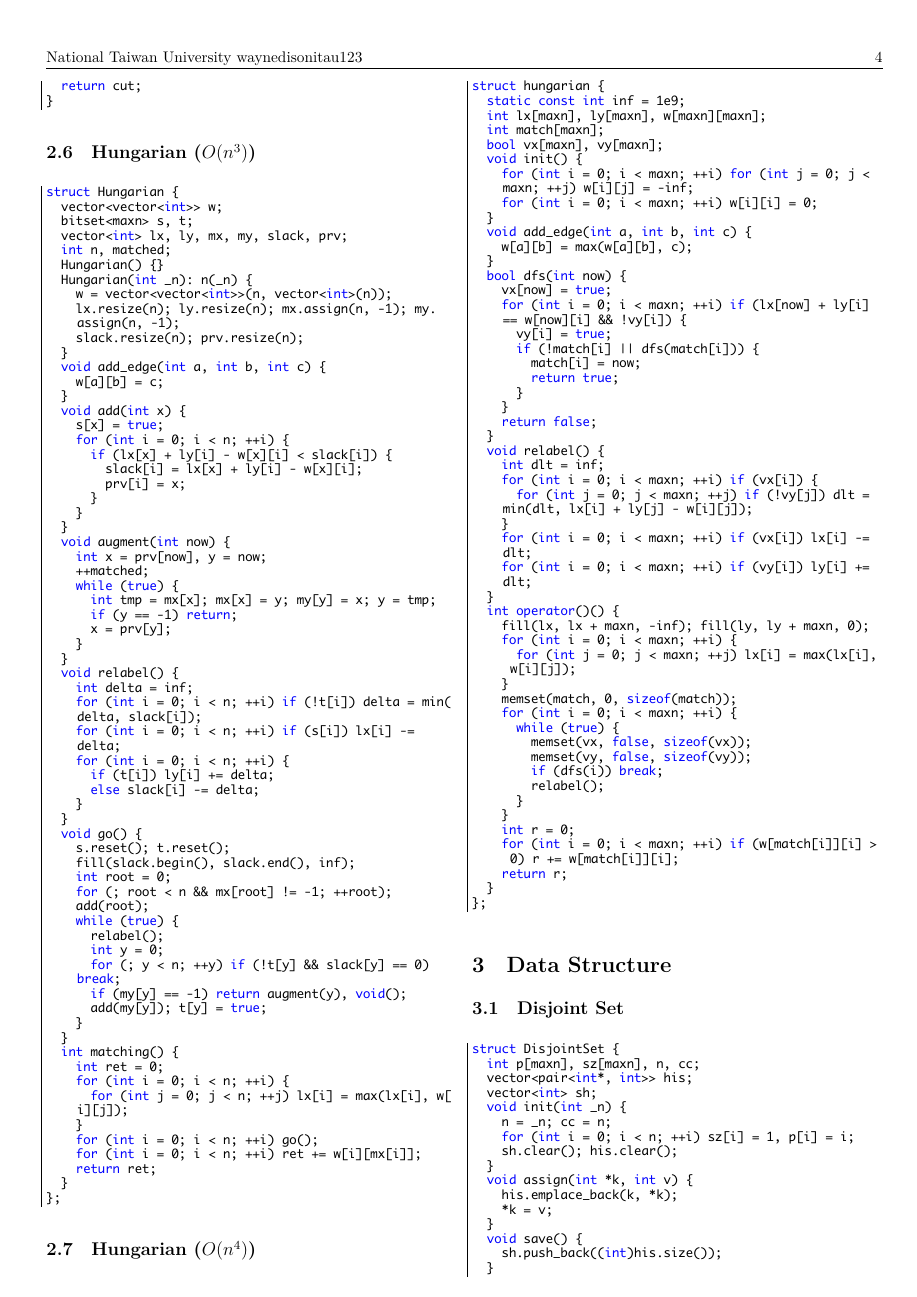
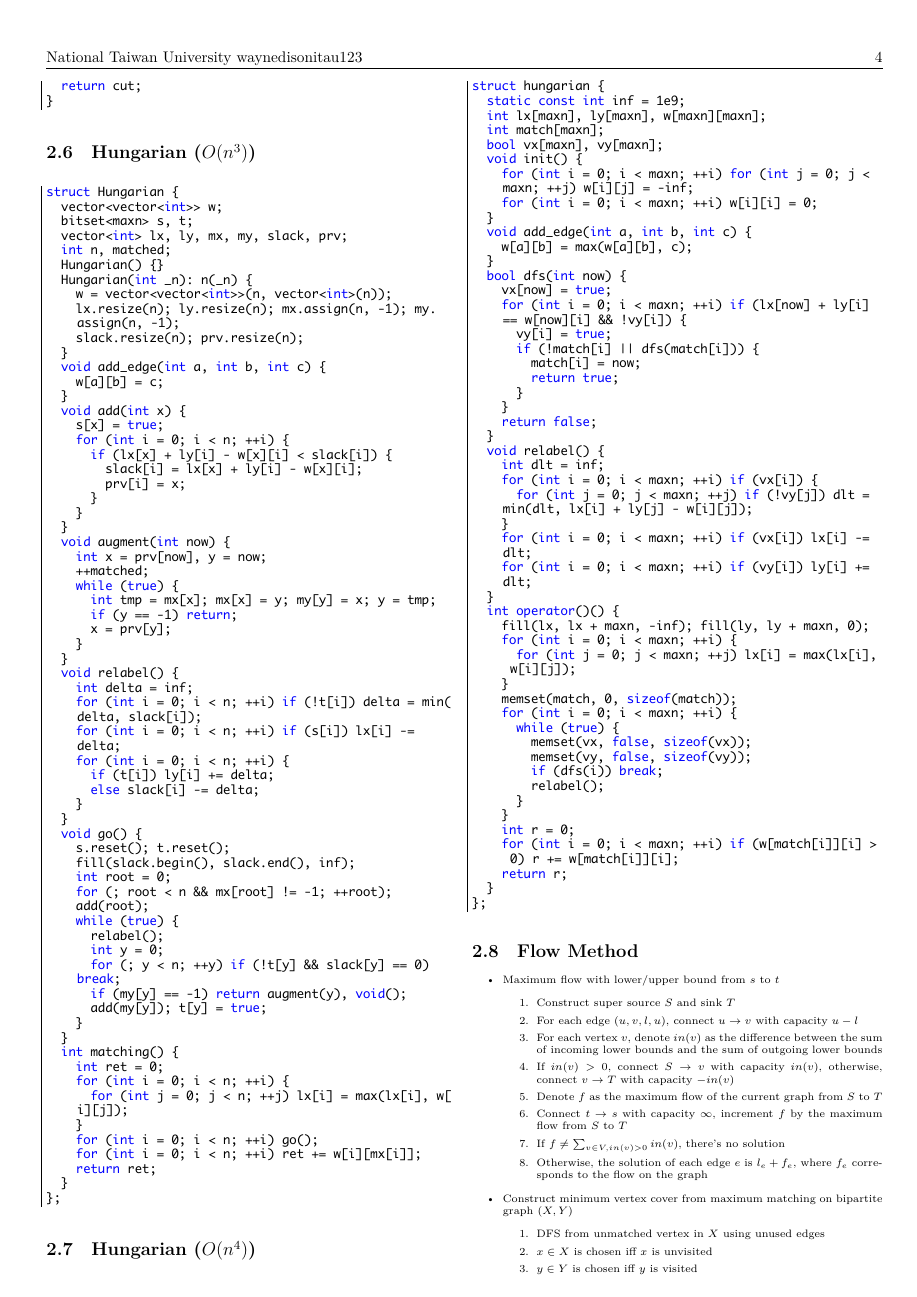
Before and after one commit to edisonhello/waynedisonitau123, a LaTeX document (Codebook/codebook.tex, which reads Codebook/flow/Method.tex): page 4 of 22. The pictures show the PDF file Codebook/codebook.pdf that the author committed with the source.

Commit message:
Add flow method

```diff
--- /dev/null
+++ b/Codebook/flow/Method.tex
@@ -0,0 +1,19 @@
+\begin{itemize}
+    \item Maximum flow with lower/upper bound from $s$ to $t$
+    \begin{enumerate}
+        \item Construct super source $S$ and sink $T$
+        \item For each edge $(u, v, l, u)$, connect $u \rightarrow v$ with capacity $u - l$
+        \item For each vertex $v$, denote $in(v)$ as the difference between the sum of incoming lower bounds and the sum of outgoing lower bounds
+        \item If $in(v) > 0$, connect $S \rightarrow v$ with capacity $in(v)$, otherwise, connect $v \rightarrow T$ with capacity $-in(v)$
+        \item Denote $f$ as the maximum flow of the current graph from $S$ to $T$
+        \item Connect $t \rightarrow s$ with capacity $\infty$, increment $f$ by the maximum flow from $S$ to $T$
+        \item If $f \neq \sum_{v \in V, in(v) > 0}{in(v)}$, there's no solution
+        \item Otherwise, the solution of each edge $e$ is $l_e + f_e$, where $f_e$ corresponds to the flow on the graph
+    \end{enumerate}
+    \item Construct minimum vertex cover from maximum matching on bipartite graph $(X, Y)$
+    \begin{enumerate}
+        \item DFS from unmatched vertex in $X$ using unused edges
+        \item $x \in X$ is chosen iff $x$ is unvisited
+        \item $y \in Y$ is chosen iff $y$ is visited
+    \end{enumerate}
+\end{itemize}
```
Also changed, not shown: Codebook/codebook.tex (+2 -0 lines), Codebook/codebook.pdf.
